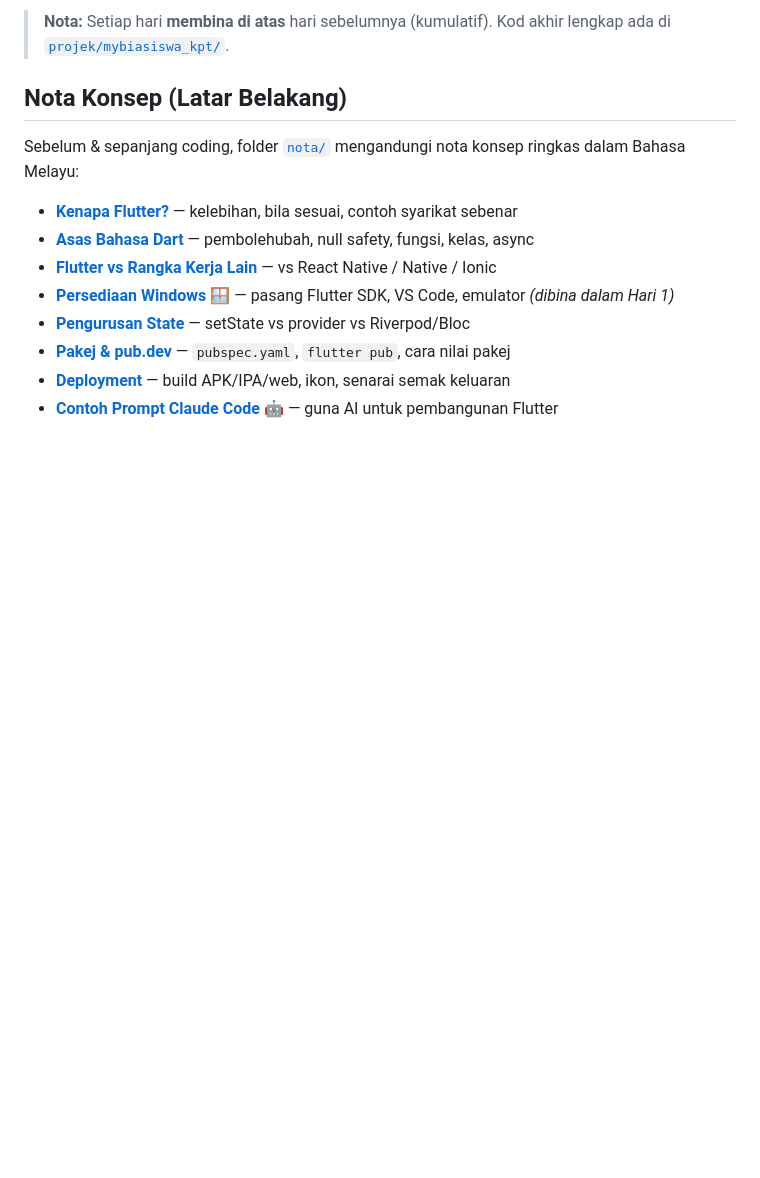
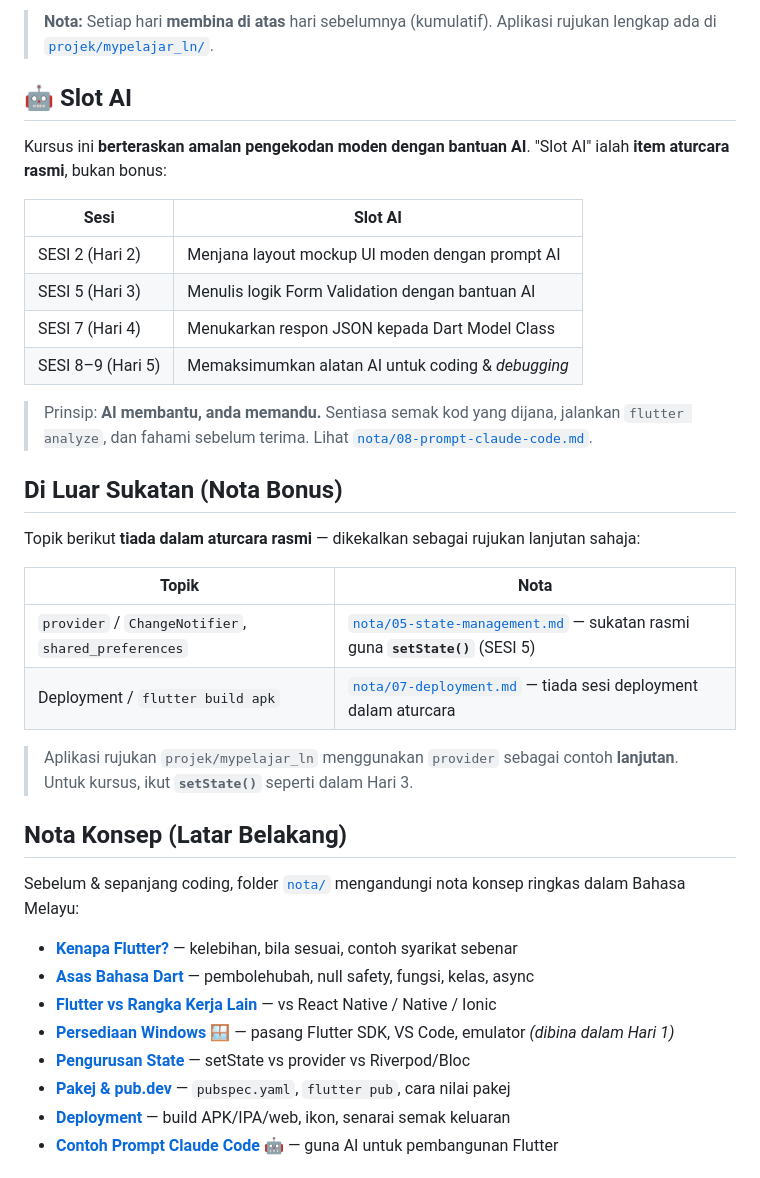
Before and after one commit to habibtalib/kelas-flutter-5-hari, a Markdown page: README.md, the part around one of its changes. Rendered like a GitHub page; blank space fills up the shorter version.

```diff
--- a/README.md
+++ b/README.md
@@ -30,5 +36,29 @@ Urutan kursus: **asas & UI** (Hari 1) → **navigasi & borang** (Hari 2) → **s
 
-> **Nota:** Setiap hari **membina di atas** hari sebelumnya (kumulatif). Kod akhir lengkap ada di [`projek/mybiasiswa_kpt/`](./projek/mybiasiswa_kpt/).
+> **Nota:** Setiap hari **membina di atas** hari sebelumnya (kumulatif). Aplikasi rujukan lengkap ada di [`projek/mypelajar_ln/`](./projek/mypelajar_ln/).
+
+## 🤖 Slot AI
+
+Kursus ini **berteraskan amalan pengekodan moden dengan bantuan AI**. "Slot AI" ialah **item aturcara rasmi**, bukan bonus:
+
+| Sesi | Slot AI |
+|------|---------|
+| SESI 2 (Hari 2) | Menjana layout mockup UI moden dengan prompt AI |
+| SESI 5 (Hari 3) | Menulis logik Form Validation dengan bantuan AI |
+| SESI 7 (Hari 4) | Menukarkan respon JSON kepada Dart Model Class |
+| SESI 8–9 (Hari 5) | Memaksimumkan alatan AI untuk coding & *debugging* |
+
+> Prinsip: **AI membantu, anda memandu.** Sentiasa semak kod yang dijana, jalankan `flutter analyze`, dan fahami sebelum terima. Lihat [`nota/08-prompt-claude-code.md`](./nota/08-prompt-claude-code.md).
+
+## Di Luar Sukatan (Nota Bonus)
+
+Topik berikut **tiada dalam aturcara rasmi** — dikekalkan sebagai rujukan lanjutan sahaja:
+
+| Topik | Nota |
+|-------|------|
+| `provider` / `ChangeNotifier`, `shared_preferences` | [`nota/05-state-management.md`](./nota/05-state-management.md) — sukatan rasmi guna **`setState()`** (SESI 5) |
+| Deployment / `flutter build apk` | [`nota/07-deployment.md`](./nota/07-deployment.md) — tiada sesi deployment dalam aturcara |
+
+> Aplikasi rujukan `projek/mypelajar_ln` menggunakan `provider` sebagai contoh **lanjutan**. Untuk kursus, ikut **`setState()`** seperti dalam Hari 3.
 
 ## Nota Konsep (Latar Belakang)
 
```
Also changed, not shown: other parts of README.md (+42 -29 lines), hari-1/README.md (+9 -0 lines).
